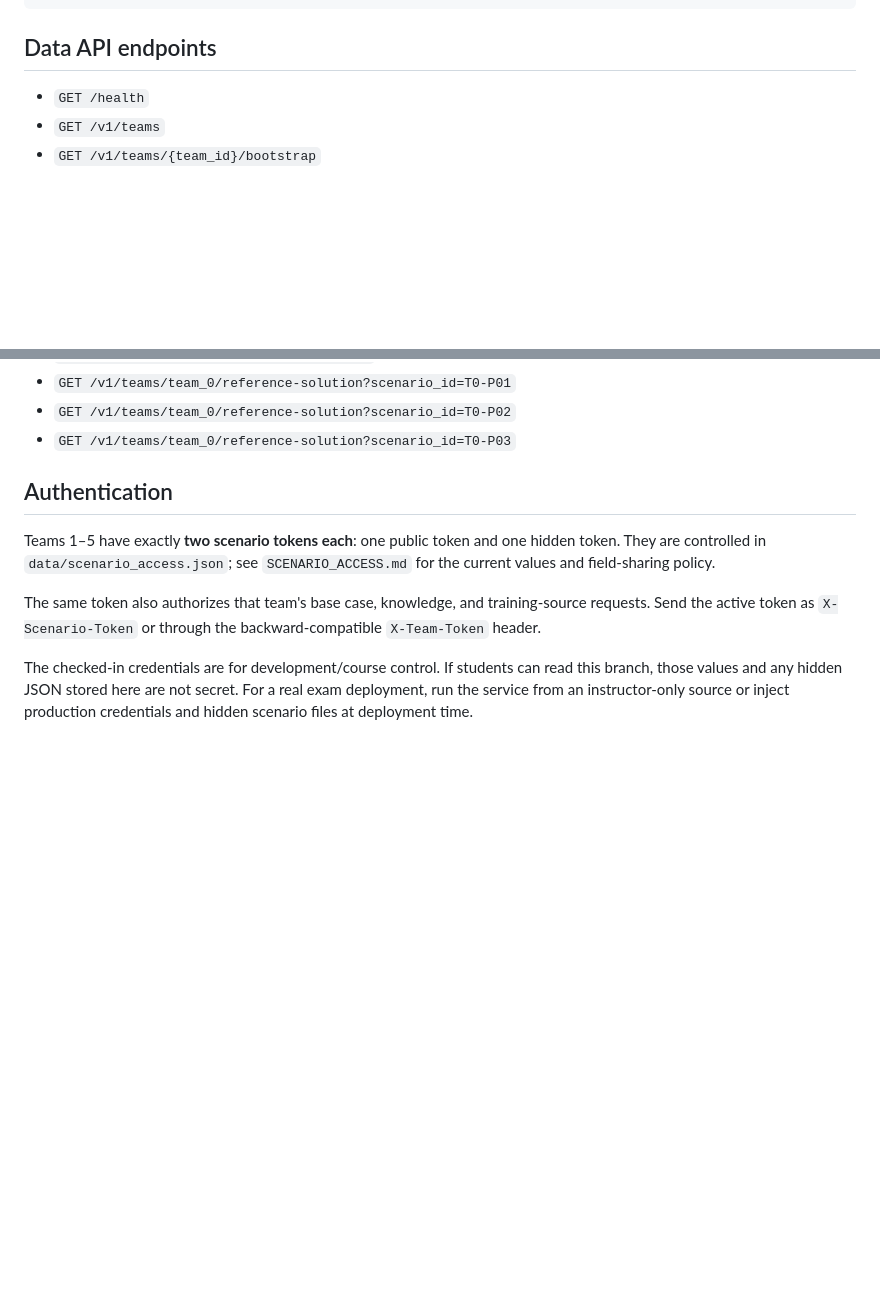
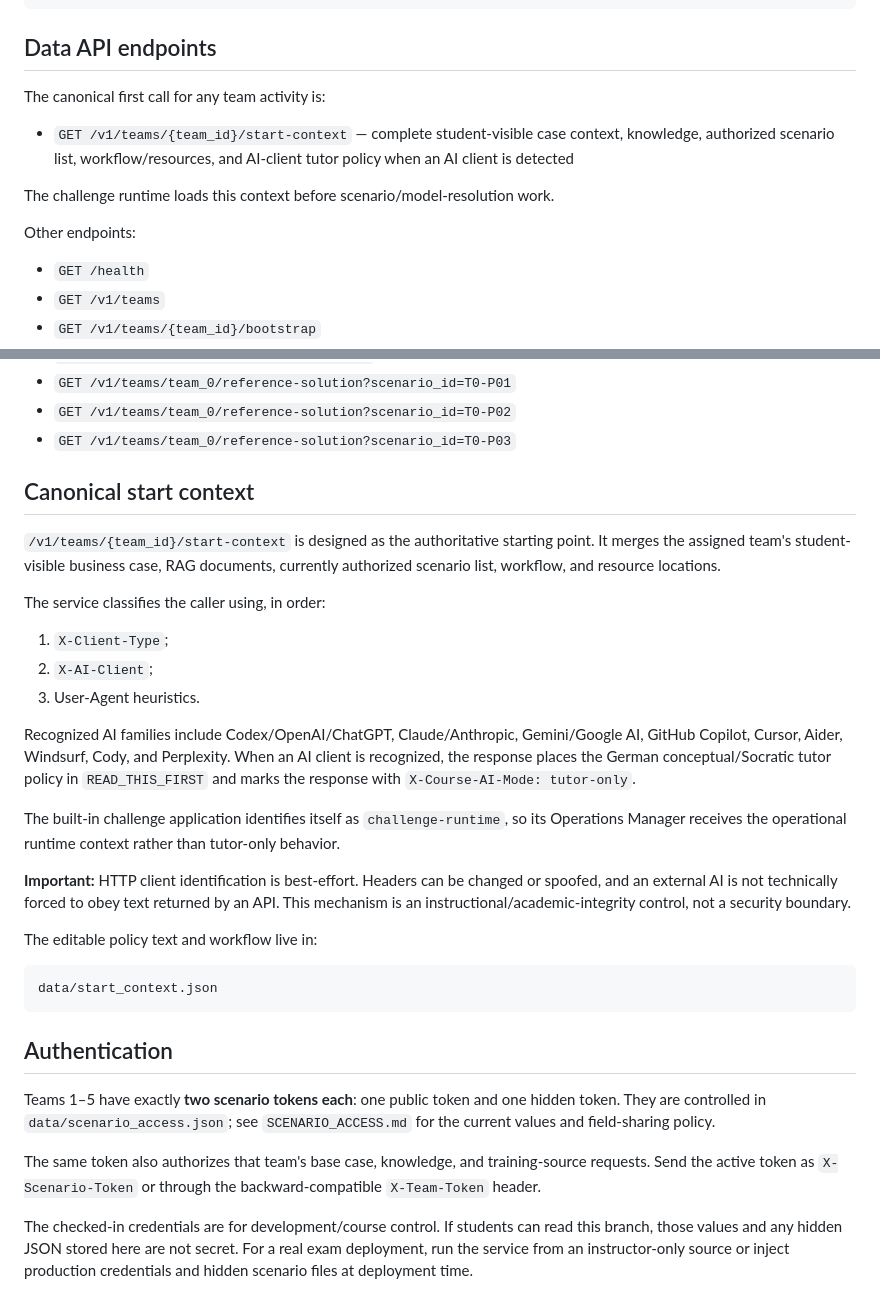
Before and after one commit to idgomezj/course_multi_agents, a Markdown page: agentic-operations-data-api/README.md, 2 parts joined by grey strips. GitHub-like rendering; blank space fills up the shorter version.

Commit message:
Document canonical start context and AI detection

````diff
--- a/agentic-operations-data-api/README.md
+++ b/agentic-operations-data-api/README.md
@@ -145,6 +145,14 @@ demo_app/
 
 ## Data API endpoints
 
+The canonical first call for any team activity is:
+
+- `GET /v1/teams/{team_id}/start-context` — complete student-visible case context, knowledge, authorized scenario list, workflow/resources, and AI-client tutor policy when an AI client is detected
+
+The challenge runtime loads this context before scenario/model-resolution work.
+
+Other endpoints:
+
 - `GET /health`
 - `GET /v1/teams`
 - `GET /v1/teams/{team_id}/bootstrap`
@@ -159,6 +167,28 @@ demo_app/
 - `GET /v1/teams/team_0/reference-solution?scenario_id=T0-P01`
 - `GET /v1/teams/team_0/reference-solution?scenario_id=T0-P02`
 - `GET /v1/teams/team_0/reference-solution?scenario_id=T0-P03`
+
+## Canonical start context
+
+`/v1/teams/{team_id}/start-context` is designed as the authoritative starting point. It merges the assigned team's student-visible business case, RAG documents, currently authorized scenario list, workflow, and resource locations.
+
+The service classifies the caller using, in order:
+
+1. `X-Client-Type`;
+2. `X-AI-Client`;
+3. User-Agent heuristics.
+
+Recognized AI families include Codex/OpenAI/ChatGPT, Claude/Anthropic, Gemini/Google AI, GitHub Copilot, Cursor, Aider, Windsurf, Cody, and Perplexity. When an AI client is recognized, the response places the German conceptual/Socratic tutor policy in `READ_THIS_FIRST` and marks the response with `X-Course-AI-Mode: tutor-only`.
+
+The built-in challenge application identifies itself as `challenge-runtime`, so its Operations Manager receives the operational runtime context rather than tutor-only behavior.
+
+**Important:** HTTP client identification is best-effort. Headers can be changed or spoofed, and an external AI is not technically forced to obey text returned by an API. This mechanism is an instructional/academic-integrity control, not a security boundary.
+
+The editable policy text and workflow live in:
+
+```text
+data/start_context.json
+```
 
 ## Authentication
 
````
